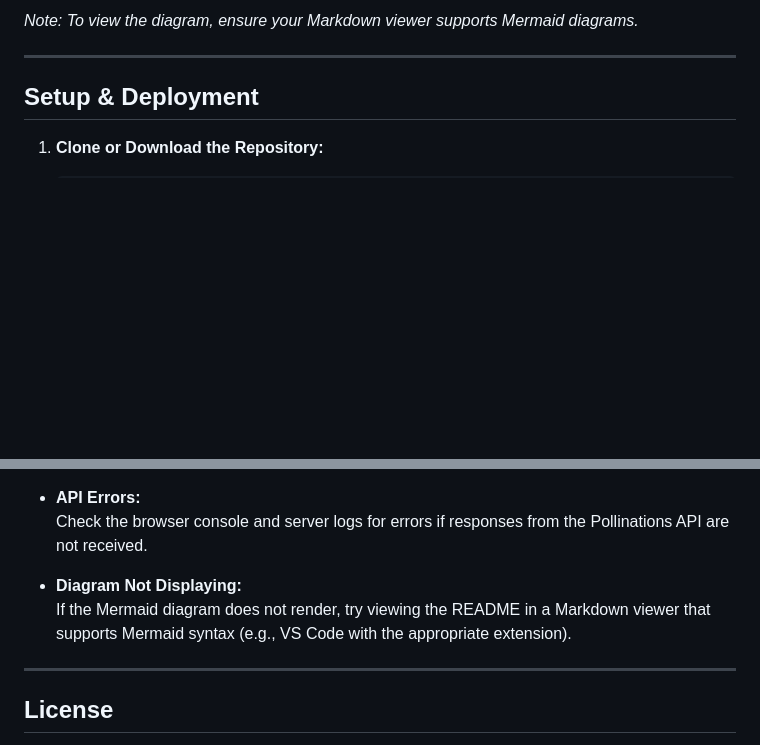
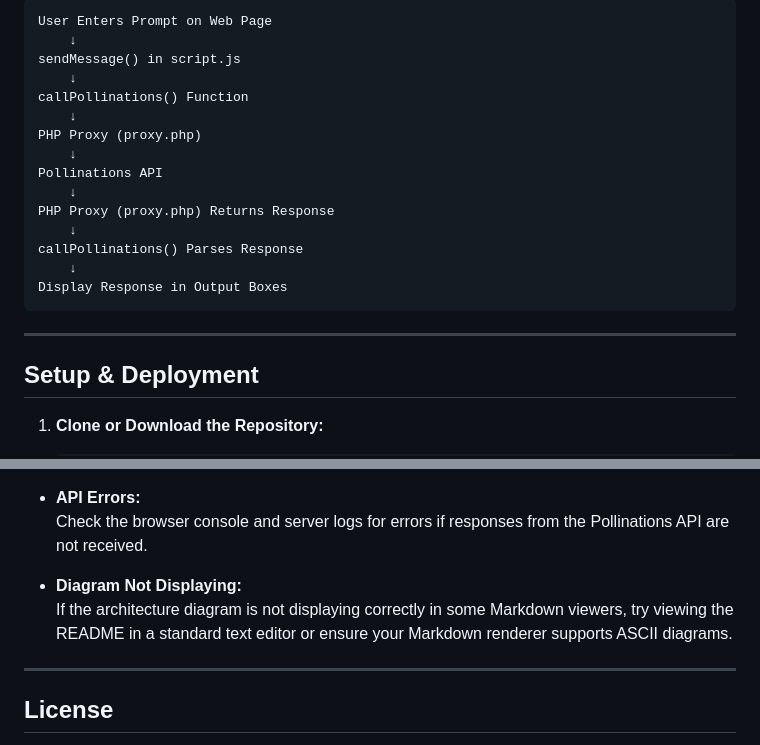
Before and after one commit to rafabez/llm_side_by_side, a Markdown page: README.md, 2 parts joined by grey strips. Drawn GitHub-style; blank space fills up the shorter version.

````diff
--- a/README.md
+++ b/README.md
@@ -68,6 +59,20 @@ graph TD;
 ```
-
-*Note: To view the diagram, ensure your Markdown viewer supports Mermaid diagrams.*
+User Enters Prompt on Web Page
+    ↓
+sendMessage() in script.js
+    ↓
+callPollinations() Function
+    ↓
+PHP Proxy (proxy.php)
+    ↓
+Pollinations API
+    ↓
+PHP Proxy (proxy.php) Returns Response
+    ↓
+callPollinations() Parses Response
+    ↓
+Display Response in Output Boxes
+```
 
 ---
 
@@ -117,7 +122,7 @@ https://interzone.art.br/llm_side_by_side/small_logo.png
   Check the browser console and server logs for errors if responses from the Pollinations API are not received.
 
 - **Diagram Not Displaying:**
-  If the Mermaid diagram does not render, try viewing the README in a Markdown viewer that supports Mermaid syntax (e.g., VS Code with the appropriate extension).
+  If the architecture diagram is not displaying correctly in some Markdown viewers, try viewing the README in a standard text editor or ensure your Markdown renderer supports ASCII diagrams.
 
 ---
 
````
Also changed, not shown: other parts of README.md (+0 -9 lines).
